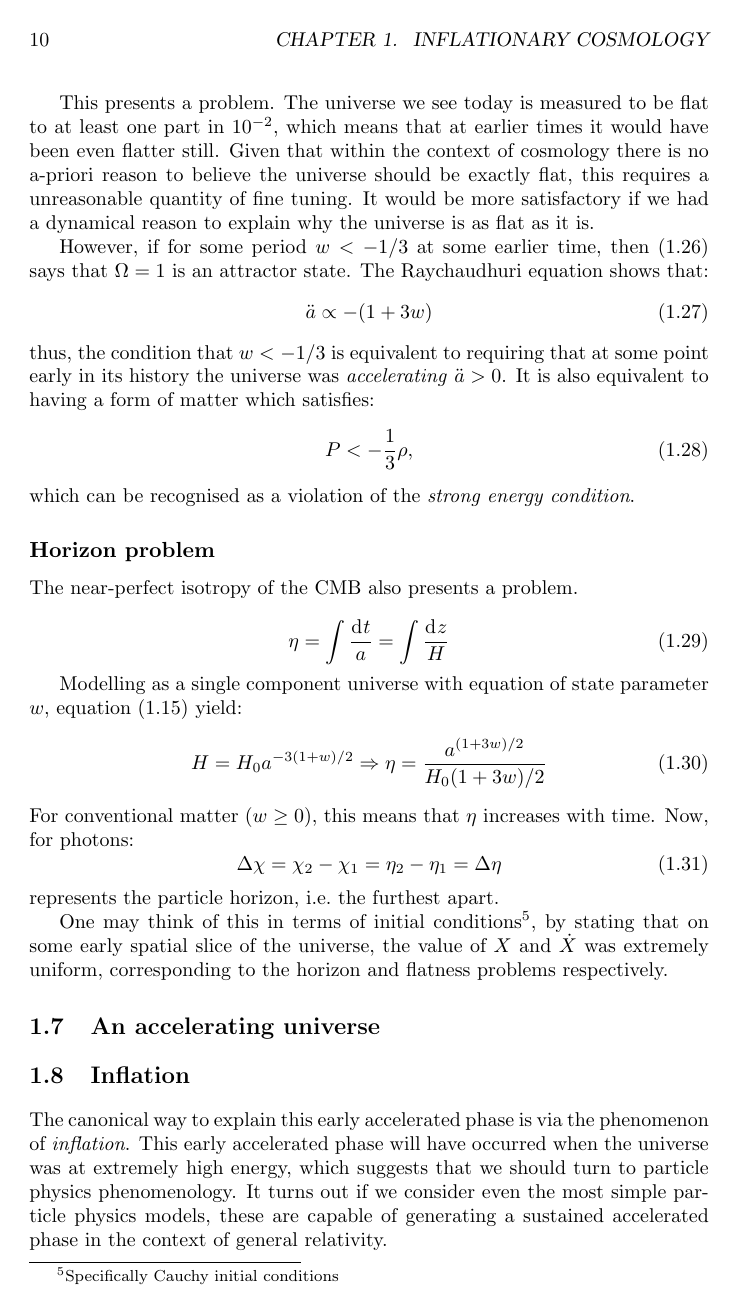
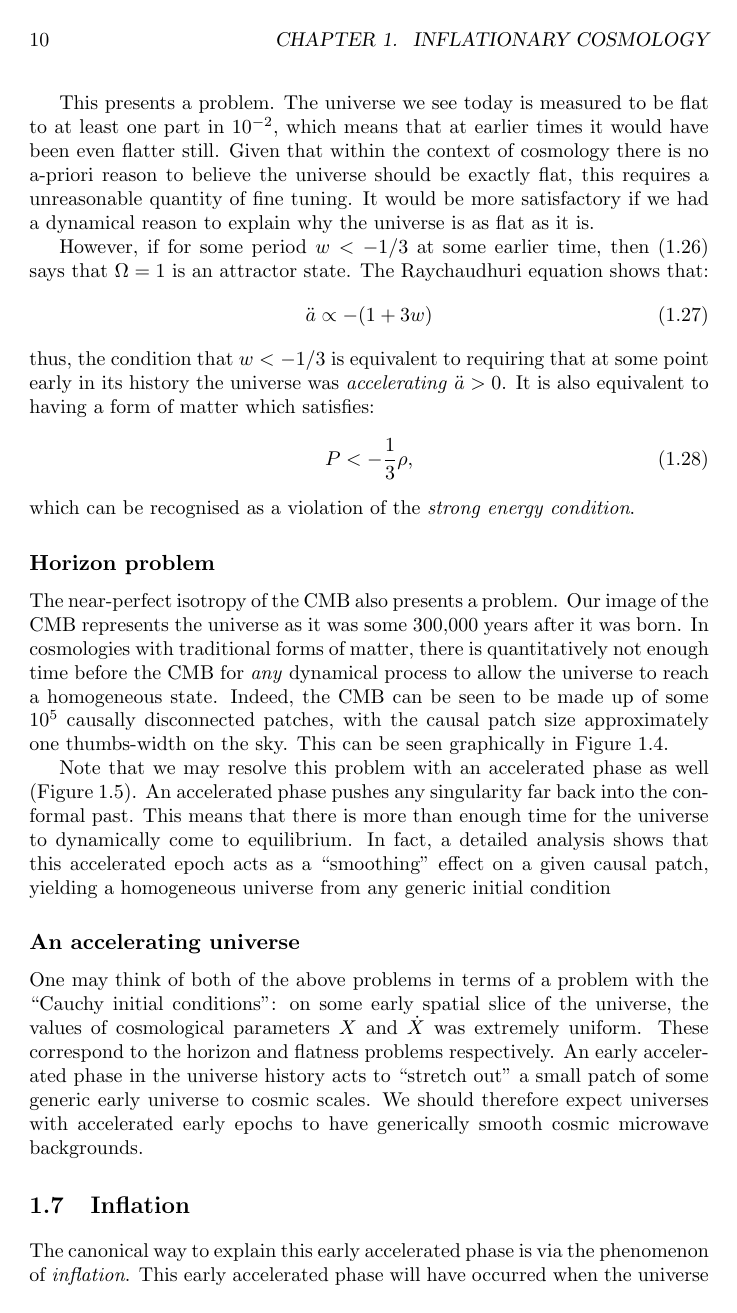
Before and after one commit to williamjameshandley/Thesis, a LaTeX thesis (thesis.tex, which reads chapter_inflationary_cosmology/inflationary_cosmology.tex): page 10 of 27. Compiled offline with pdfLaTeX; a LaTeX package or settings file that is missing is left out.

Commit message:
Finished off 0th draft of first section.

```diff
--- a/chapter_inflationary_cosmology/inflationary_cosmology.tex
+++ b/chapter_inflationary_cosmology/inflationary_cosmology.tex
@@ -281,29 +281,15 @@ thus, the condition that $w<-1/3$ is equivalent to requiring that at some point
 which can be recognised as a violation of the {\em strong energy condition}.
 
 \subsection{Horizon problem}
-The near-perfect isotropy of the CMB also presents a problem.
-
-
-
-\begin{equation}
-  \eta = \int \frac{\d{t}}{a} = \int \frac{\d{z}}{H}
-\end{equation}
-
-Modelling as a single component universe with equation of state parameter $w$, equation~\eqref{eqn:cos:expansion_history} yield:
-\begin{equation}
-  H = H_0a^{-3(1+w)/2} \Rightarrow \eta =\frac{a^{(1+3w)/2}}{H_0(1+3w)/2}%\propto a^{(1+3w)/2} %
-\end{equation}
-For conventional matter $(w\ge0)$, this means that $\eta$ increases with time. Now, for photons:
-\begin{equation}
-  \Delta\chi = \chi_2 - \chi_1 = \eta_2 - \eta_1 = \Delta\eta
-\end{equation}
-represents the particle horizon, i.e.\ the furthest apart.
-
 \begin{figure}
   \centering
   \input{plots/horizon_problem}
   \caption{The horizon problem. From our position, we observe the CMB as a surface at some earlier time. The homogeneity of the CMB suggests that there must have been some physical mechanism to smooth it out. However, in cosmologies with traditional matter, there is not enough time before the CMB to allow this to occur. In fact, the CMB appears to be made up of causally disconnected regions. There is thus no dynamical reason as to why these disconeccetd regions should show such similar physical conditions. As a rough guideline, a causal patch is roughly a thumb-width on the sky.}\label{fig:cos:horizon_problem}
 \end{figure}
+The near-perfect isotropy of the CMB also presents a problem. Our image of the CMB represents the universe as it was some 300,000 years after it was born. In cosmologies with traditional forms of matter, there is quantitatively not enough time before the CMB for {\em any\/} dynamical process to allow the universe to reach a homogeneous state. Indeed, the CMB can be seen to be made up of some $10^{5}$ causally disconnected patches, with the causal patch size approximately one thumbs-width on the sky. This can be seen graphically in Figure~\ref{fig:cos:horizon_problem}.
+
+Note that we may resolve this problem with an accelerated phase as well (Figure~\ref{fig:cos:horizon_problem_resolved}). An accelerated phase pushes any singularity far back into the conformal past. This means that there is more than enough time for the universe to dynamically come to equilibrium. In fact, a detailed analysis shows that this accelerated epoch acts as a ``smoothing'' effect on a given causal patch, yielding a homogeneous universe from any generic initial condition
+
 
 \begin{figure}
   \centering
@@ -311,9 +297,9 @@ represents the particle horizon, i.e.\ the furthest apart.
   \caption{Horizon problem resolved. An early accelerating phase pushes the singularity far into the conformal past, meaning there is more than enough time for the CMB to come to equilibrium.\label{fig:cos:horizon_problem_resolved}}
 \end{figure}
 
-One may think of this in terms of initial conditions\footnote{Specifically Cauchy initial conditions}, by stating that on some early spatial slice of the universe, the value of $X$ and $\dot{X}$ was extremely uniform, corresponding to the horizon and flatness problems respectively.
+\subsection{An accelerating universe}
+One may think of both of the above problems in terms of a problem with the ``Cauchy initial conditions'': on some early spatial slice of the universe, the values of cosmological parameters $X$ and $\dot{X}$ was extremely uniform. These correspond to the horizon and flatness problems respectively. An early accelerated phase in the universe history acts to ``stretch out'' a small patch of some generic early universe to cosmic scales. We should therefore expect universes with accelerated early epochs to have generically smooth cosmic microwave backgrounds.
 
-\section{An accelerating universe}
 \section{Inflation}
 The canonical way to explain this early accelerated phase is via the phenomenon of {\em inflation}. This early accelerated phase will have occurred when the universe was at extremely high energy, which suggests that we should turn to particle physics phenomenology.
 It turns out if we consider even the most simple particle physics models, these are capable of generating a sustained accelerated phase in the context of general relativity.
```
Also changed, not shown: chapter_inflationary_cosmology/inflationary_cosmology.tex (8 more changed lines).
